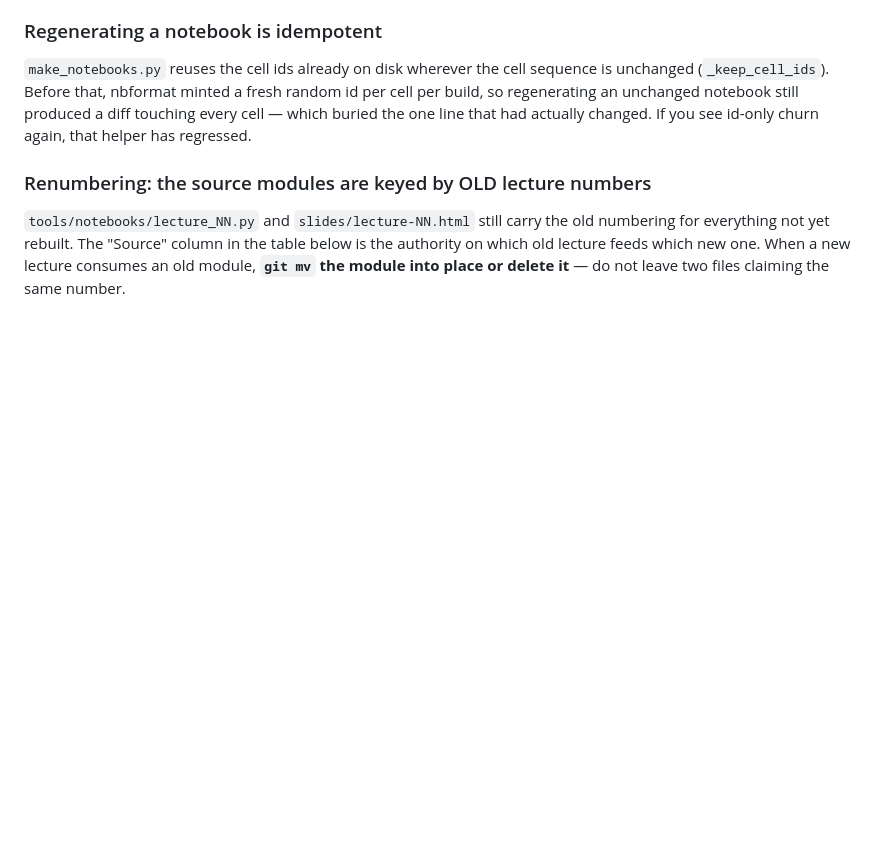
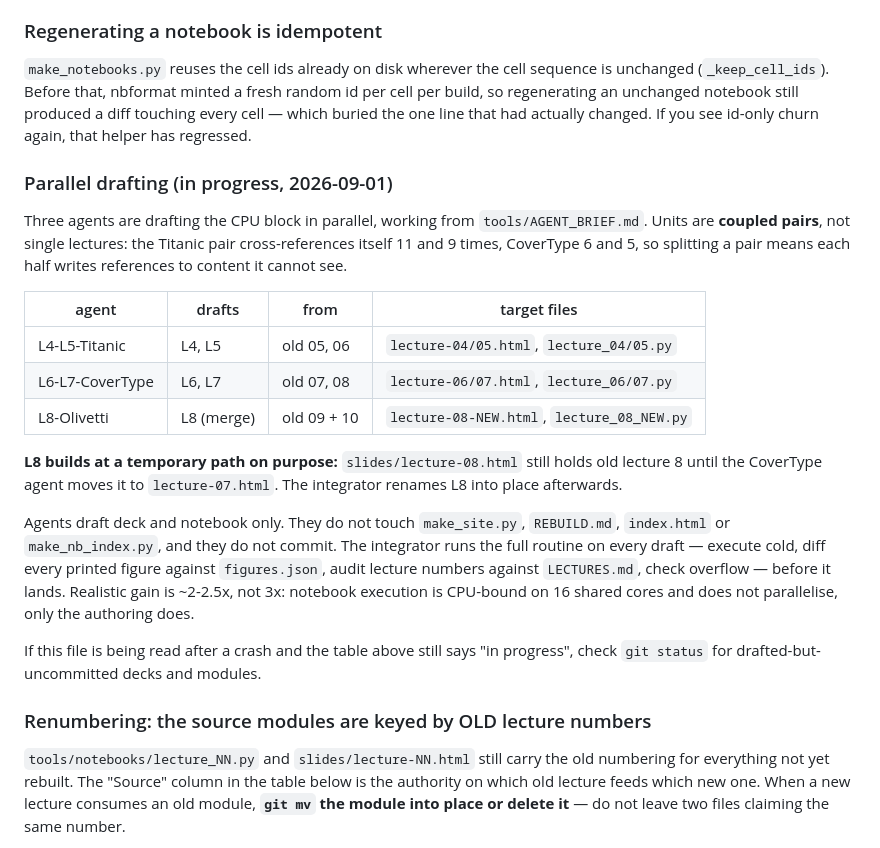
Before and after one commit to fabsilvestri/AIML-Course, a Markdown page: REBUILD.md, the part around the change. Rendered like a GitHub page; blank space fills up the shorter version.

Commit message:
REBUILD.md — record the parallel drafting arrangement
Three agents drafting the CPU block from tools/AGENT_BRIEF.md, in coupled
pairs rather than single lectures because the Titanic and CoverType pairs
cross-reference themselves heavily.

Records why L8 builds at a temporary path (slides/lecture-08.html is still
old lecture 8 until the CoverType agent moves it out), what the agents are
forbidden from touching, and that the integrator re-runs the full routine on
every draft. Also records the honest expected speedup: ~2-2.5x, not 3x,
because notebook execution is CPU-bound on shared cores and only the authoring
parallelises.

Written so a session picking this up after a crash can tell drafted-but-
uncommitted work from work that never started.

Co-Authored-By: Claude Opus 5 (1M context) <noreply@anthropic.com>

```diff
--- a/REBUILD.md
+++ b/REBUILD.md
@@ -74,6 +74,34 @@ sequence is unchanged (`_keep_cell_ids`). Before that, nbformat minted a fresh
 random id per cell per build, so regenerating an unchanged notebook still
 produced a diff touching every cell — which buried the one line that had
 actually changed. If you see id-only churn again, that helper has regressed.
+
+### Parallel drafting (in progress, 2026-09-01)
+
+Three agents are drafting the CPU block in parallel, working from
+`tools/AGENT_BRIEF.md`. Units are **coupled pairs**, not single lectures: the
+Titanic pair cross-references itself 11 and 9 times, CoverType 6 and 5, so
+splitting a pair means each half writes references to content it cannot see.
+
+| agent | drafts | from | target files |
+|---|---|---|---|
+| L4-L5-Titanic | L4, L5 | old 05, 06 | `lecture-04/05.html`, `lecture_04/05.py` |
+| L6-L7-CoverType | L6, L7 | old 07, 08 | `lecture-06/07.html`, `lecture_06/07.py` |
+| L8-Olivetti | L8 (merge) | old 09 + 10 | `lecture-08-NEW.html`, `lecture_08_NEW.py` |
+
+**L8 builds at a temporary path on purpose:** `slides/lecture-08.html` still
+holds old lecture 8 until the CoverType agent moves it to `lecture-07.html`.
+The integrator renames L8 into place afterwards.
+
+Agents draft deck and notebook only. They do not touch `make_site.py`,
+`REBUILD.md`, `index.html` or `make_nb_index.py`, and they do not commit. The
+integrator runs the full routine on every draft — execute cold, diff every
+printed figure against `figures.json`, audit lecture numbers against
+`LECTURES.md`, check overflow — before it lands. Realistic gain is ~2-2.5x, not
+3x: notebook execution is CPU-bound on 16 shared cores and does not
+parallelise, only the authoring does.
+
+If this file is being read after a crash and the table above still says "in
+progress", check `git status` for drafted-but-uncommitted decks and modules.
 
 ### Renumbering: the source modules are keyed by OLD lecture numbers
 
```
